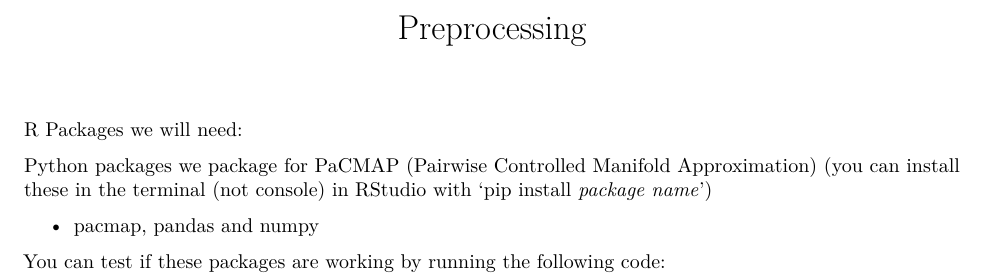
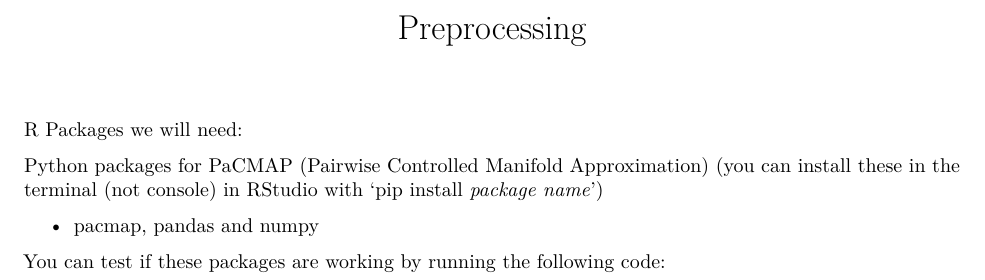
Before and after one commit to MMichaelVdV/CompPlantDev, an R Markdown document (preprocessing/Preprocessing.Rmd): part of page 1 of 2, cut so that both start at the same text. Rendered offline with R 4.5, knitr and Pandoc, then LaTeX, with nearby package versions; some code elsewhere in the file could not run offline; a font, style sheet, LaTeX package, included part or bibliography that could not be used is replaced or left out.

Commit message:
Update Preprocessing.Rmd

````diff
--- a/preprocessing/Preprocessing.Rmd
+++ b/preprocessing/Preprocessing.Rmd
@@ -46,7 +46,7 @@ library("slingshot")
 library("tradeSeq")
 ```
 
-Python packages we package for PaCMAP (Pairwise Controlled Manifold Approximation)  (you can install these in the terminal (not console) in RStudio with 'pip install *package name*')
+Python packages for PaCMAP (Pairwise Controlled Manifold Approximation)  (you can install these in the terminal (not console) in RStudio with 'pip install *package name*')
 
 - pacmap, pandas and numpy
 
````
